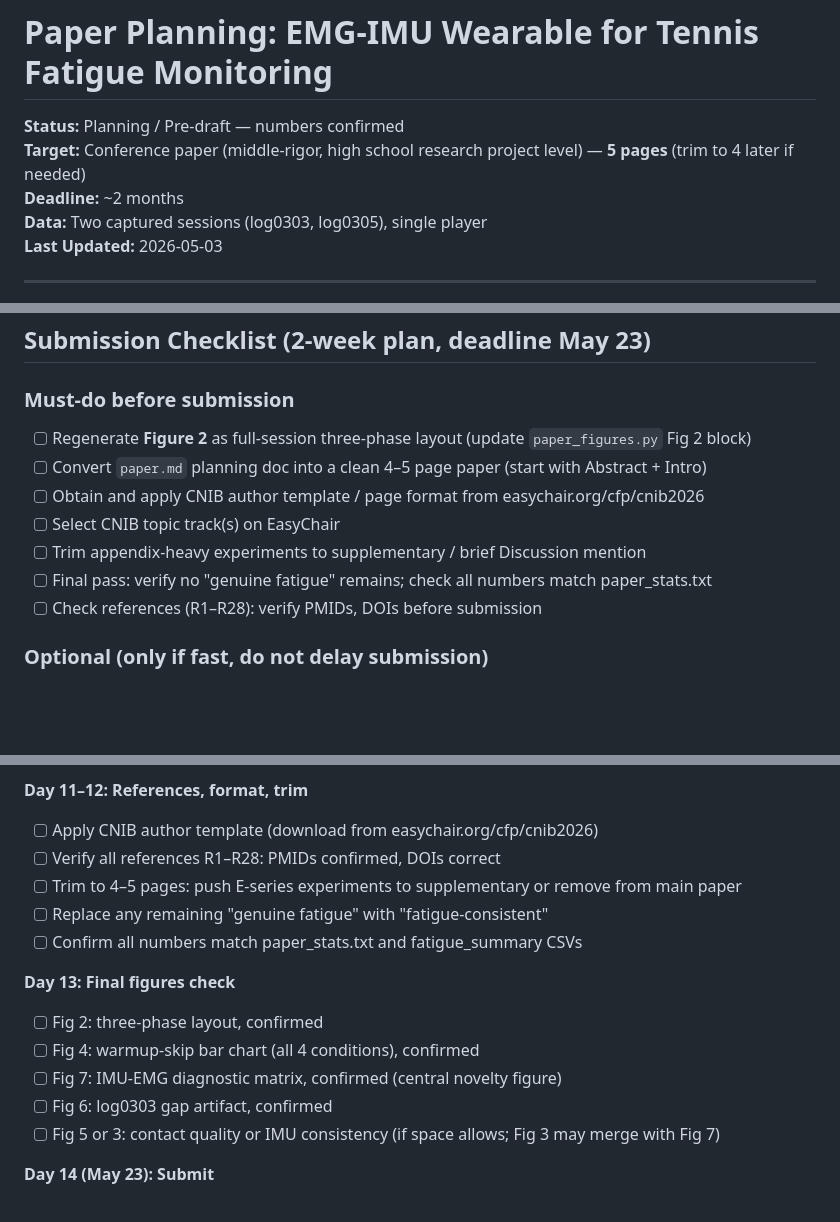
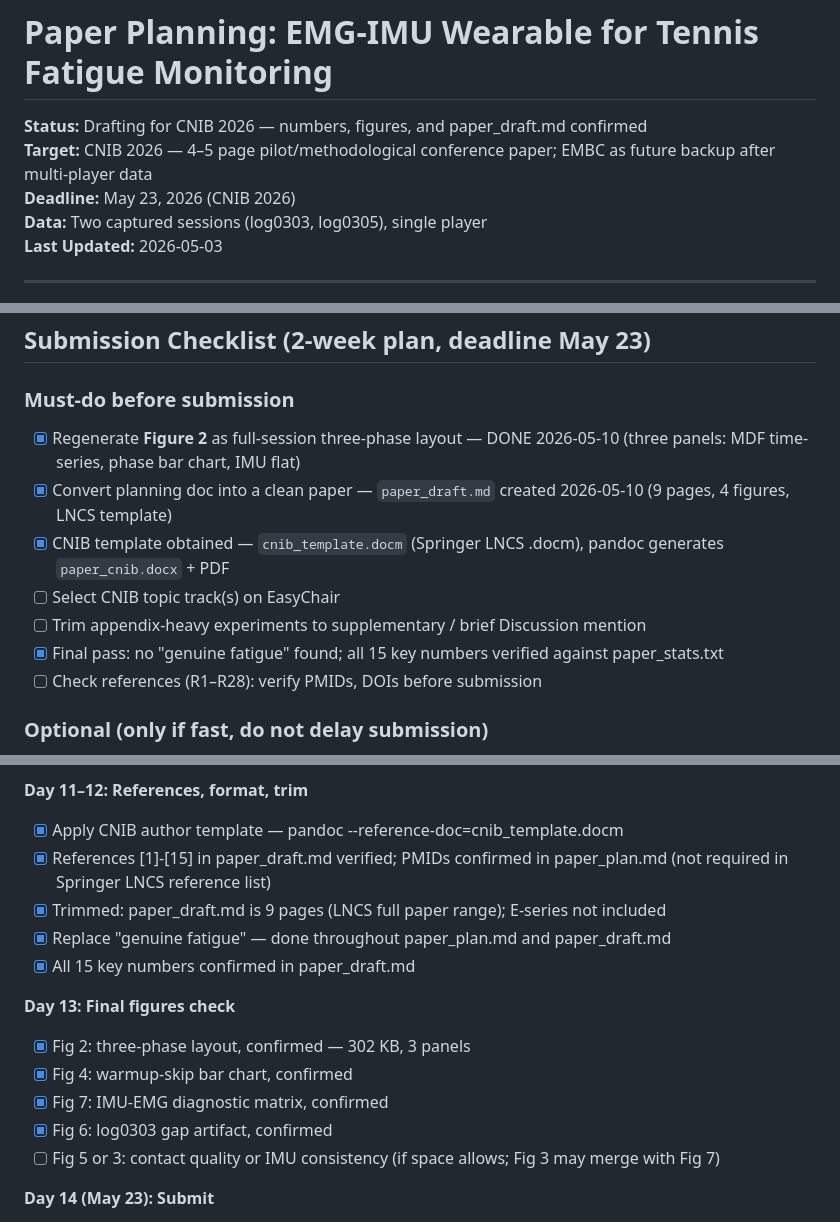
Before and after one commit to RyanWangTheCoder/emg_util, a Markdown page: paper_plan.md, 3 parts joined by grey strips. Rendered like a GitHub page; blank space fills up the shorter version.

```diff
--- a/paper.md
+++ b/paper_plan.md
@@ -1,8 +1,8 @@
 # Paper Planning: EMG-IMU Wearable for Tennis Fatigue Monitoring
 
-**Status:** Planning / Pre-draft — numbers confirmed
-**Target:** Conference paper (middle-rigor, high school research project level) — **5 pages** (trim to 4 later if needed)
-**Deadline:** ~2 months
+**Status:** Drafting for CNIB 2026 — numbers, figures, and paper_draft.md confirmed
+**Target:** CNIB 2026 — 4–5 page pilot/methodological conference paper; EMBC as future backup after multi-player data
+**Deadline:** May 23, 2026 (CNIB 2026)
 **Data:** Two captured sessions (log0303, log0305), single player
 **Last Updated:** 2026-05-03
 
@@ -497,12 +542,12 @@ Framing: **pilot / methodological paper** — field-validity study, not definiti
 ## Submission Checklist (2-week plan, deadline May 23)
 
 ### Must-do before submission
-- [ ] Regenerate **Figure 2** as full-session three-phase layout (update `paper_figures.py` Fig 2 block)
-- [ ] Convert `paper.md` planning doc into a clean 4–5 page paper (start with Abstract + Intro)
-- [ ] Obtain and apply CNIB author template / page format from easychair.org/cfp/cnib2026
+- [x] Regenerate **Figure 2** as full-session three-phase layout — DONE 2026-05-10 (three panels: MDF time-series, phase bar chart, IMU flat)
+- [x] Convert planning doc into a clean paper — `paper_draft.md` created 2026-05-10 (9 pages, 4 figures, LNCS template)
+- [x] CNIB template obtained — `cnib_template.docm` (Springer LNCS .docm), pandoc generates `paper_cnib.docx` + PDF
 - [ ] Select CNIB topic track(s) on EasyChair
 - [ ] Trim appendix-heavy experiments to supplementary / brief Discussion mention
-- [ ] Final pass: verify no "genuine fatigue" remains; check all numbers match paper_stats.txt
+- [x] Final pass: no "genuine fatigue" found; all 15 key numbers verified against paper_stats.txt
 - [ ] Check references (R1–R28): verify PMIDs, DOIs before submission
 
 ### Optional (only if fast, do not delay submission)
@@ -1476,17 +1527,17 @@ Racket-mounted sensor is not in the 2-month plan.
   - Two-session demonstration + gap artifact warning
 
 **Day 11–12: References, format, trim**
-- [ ] Apply CNIB author template (download from easychair.org/cfp/cnib2026)
-- [ ] Verify all references R1–R28: PMIDs confirmed, DOIs correct
-- [ ] Trim to 4–5 pages: push E-series experiments to supplementary or remove from main paper
-- [ ] Replace any remaining "genuine fatigue" with "fatigue-consistent"
-- [ ] Confirm all numbers match paper_stats.txt and fatigue_summary CSVs
+- [x] Apply CNIB author template — pandoc --reference-doc=cnib_template.docm
+- [x] References [1]-[15] in paper_draft.md verified; PMIDs confirmed in paper_plan.md (not required in Springer LNCS reference list)
+- [x] Trimmed: paper_draft.md is 9 pages (LNCS full paper range); E-series not included
+- [x] Replace "genuine fatigue" — done throughout paper_plan.md and paper_draft.md
+- [x] All 15 key numbers confirmed in paper_draft.md
 
 **Day 13: Final figures check**
-- [ ] Fig 2: three-phase layout, confirmed
-- [ ] Fig 4: warmup-skip bar chart (all 4 conditions), confirmed
-- [ ] Fig 7: IMU-EMG diagnostic matrix, confirmed (central novelty figure)
-- [ ] Fig 6: log0303 gap artifact, confirmed
+- [x] Fig 2: three-phase layout, confirmed — 302 KB, 3 panels
+- [x] Fig 4: warmup-skip bar chart, confirmed
+- [x] Fig 7: IMU-EMG diagnostic matrix, confirmed
+- [x] Fig 6: log0303 gap artifact, confirmed
 - [ ] Fig 5 or 3: contact quality or IMU consistency (if space allows; Fig 3 may merge with Fig 7)
 
 **Day 14 (May 23): Submit**
```
Also changed, not shown: other parts of paper_plan.md (+60 -9 lines), paper2_plan.md (renamed from paper2.md, +40 -0 lines), paper_draft.md (added, +140 -0 lines), paper_figures/fig2_electrode_settling.png, 3 other files.
